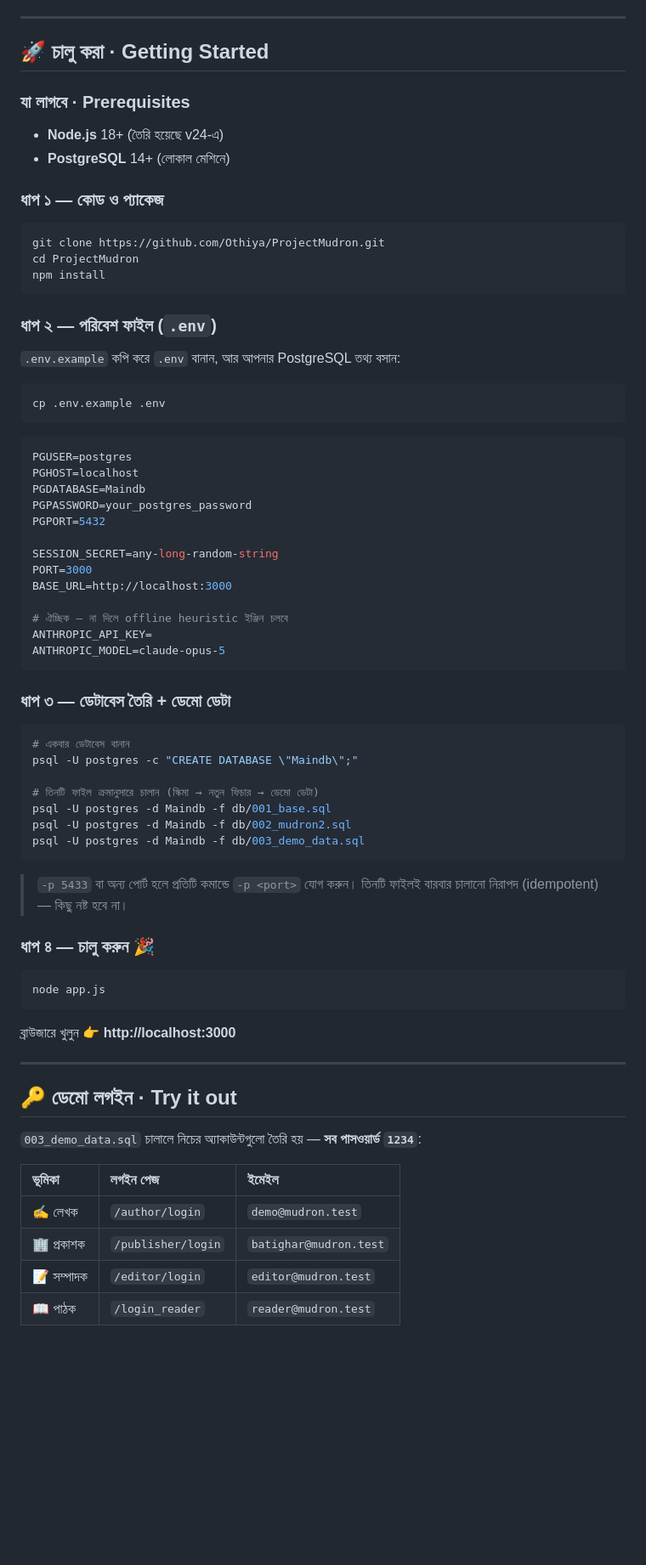
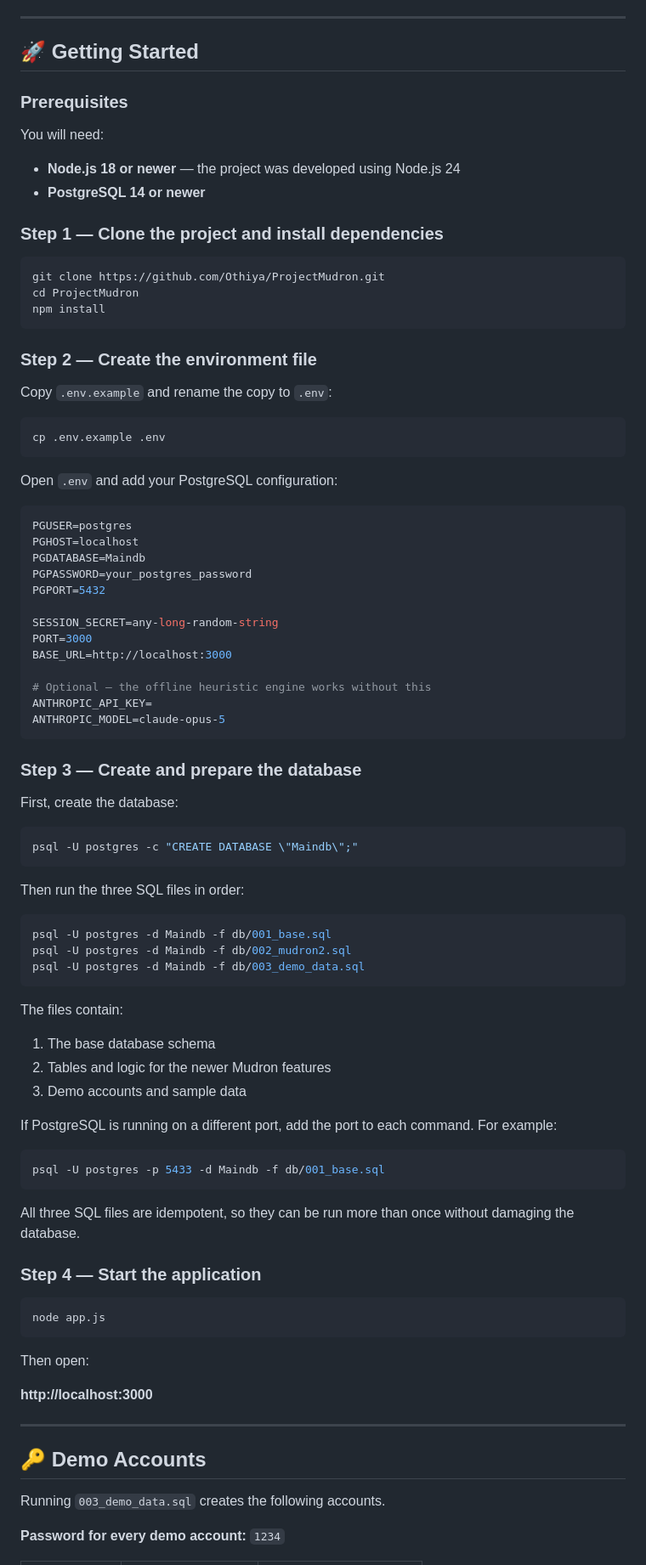
Before and after one commit to FablihaKhan/The-Manuscript-Cafe, a Markdown page: README.md, the part around one of its changes. Shown at 85% size. GitHub-like rendering; blank space fills up the shorter version.

````diff
--- a/README.md
+++ b/README.md
@@ -48,14 +69,16 @@
 
 ---
 
-## 🚀 চালু করা · Getting Started
+## 🚀 Getting Started
 
-### যা লাগবে · Prerequisites
+### Prerequisites
 
-- **Node.js** 18+ (তৈরি হয়েছে v24-এ)
-- **PostgreSQL** 14+ (লোকাল মেশিনে)
+You will need:
 
-### ধাপ ১ — কোড ও প্যাকেজ
+* **Node.js 18 or newer** — the project was developed using Node.js 24
+* **PostgreSQL 14 or newer**
+
+### Step 1 — Clone the project and install dependencies
 
 ```bash
 git clone https://github.com/Othiya/ProjectMudron.git
@@ -63,13 +86,15 @@ cd ProjectMudron
 npm install
 ```
 
-### ধাপ ২ — পরিবেশ ফাইল (`.env`)
+### Step 2 — Create the environment file
 
-`.env.example` কপি করে `.env` বানান, আর আপনার PostgreSQL তথ্য বসান:
+Copy `.env.example` and rename the copy to `.env`:
 
 ```bash
 cp .env.example .env
 ```
+
+Open `.env` and add your PostgreSQL configuration:
 
 ```env
 PGUSER=postgres
@@ -82,44 +107,56 @@ SESSION_SECRET=any-long-random-string
 PORT=3000
 BASE_URL=http://localhost:3000
 
-# ঐচ্ছিক — না দিলে offline heuristic ইঞ্জিন চলবে
+# Optional — the offline heuristic engine works without this
 ANTHROPIC_API_KEY=
 ANTHROPIC_MODEL=claude-opus-5
 ```
 
-### ধাপ ৩ — ডেটাবেস তৈরি + ডেমো ডেটা
+### Step 3 — Create and prepare the database
+
+First, create the database:
 
 ```bash
-# একবার ডেটাবেস বানান
 psql -U postgres -c "CREATE DATABASE \"Maindb\";"
+```
 
-# তিনটি ফাইল ক্রমানুসারে চালান (স্কিমা → নতুন ফিচার → ডেমো ডেটা)
+Then run the three SQL files in order:
+
+```bash
 psql -U postgres -d Maindb -f db/001_base.sql
 psql -U postgres -d Maindb -f db/002_mudron2.sql
 psql -U postgres -d Maindb -f db/003_demo_data.sql
 ```
 
-> `-p 5433` বা অন্য পোর্ট হলে প্রতিটি কমান্ডে `-p <port>` যোগ করুন।
-> তিনটি ফাইলই বারবার চালানো নিরাপদ (idempotent) — কিছু নষ্ট হবে না।
+The files contain:
 
-### ধাপ ৪ — চালু করুন 🎉
+1. The base database schema
+2. Tables and logic for the newer Mudron features
+3. Demo accounts and sample data
+
+If PostgreSQL is running on a different port, add the port to each command. For example:
+
+```bash
+psql -U postgres -p 5433 -d Maindb -f db/001_base.sql
+```
+
+All three SQL files are idempotent, so they can be run more than once without damaging the database.
+
+### Step 4 — Start the application
 
 ```bash
 node app.js
 ```
 
-ব্রাউজারে খুলুন 👉 **http://localhost:3000**
+Then open:
+
+**http://localhost:3000**
 
 ---
 
-## 🔑 ডেমো লগইন · Try it out
+## 🔑 Demo Accounts
 
-`003_demo_data.sql` চালালে নিচের অ্যাকাউন্টগুলো তৈরি হয় — **সব পাসওয়ার্ড `1234`**:
+Running `003_demo_data.sql` creates the following accounts.
 
-| ভূমিকা | লগইন পেজ | ইমেইল |
-|:--|:--|:--|
-| ✍️ লেখক | `/author/login` | `demo@mudron.test` |
-| 🏢 প্রকাশক | `/publisher/login` | `batighar@mudron.test` |
-| 📝 সম্পাদক | `/editor/login` | `editor@mudron.test` |
-| 📖 পাঠক | `/login_reader` | `reader@mudron.test` |
+**Password for every demo account:** `1234`
 
````
Also changed, not shown: other parts of README.md (+88 -57 lines).
